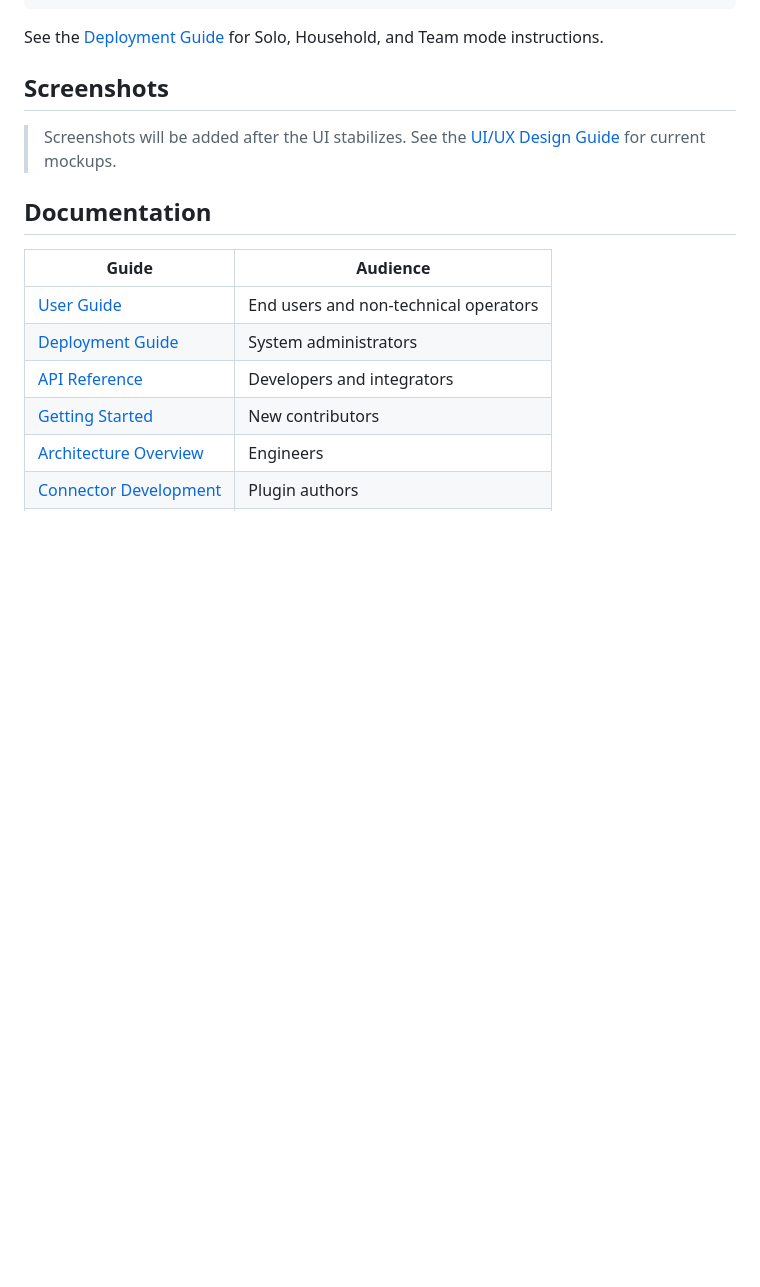
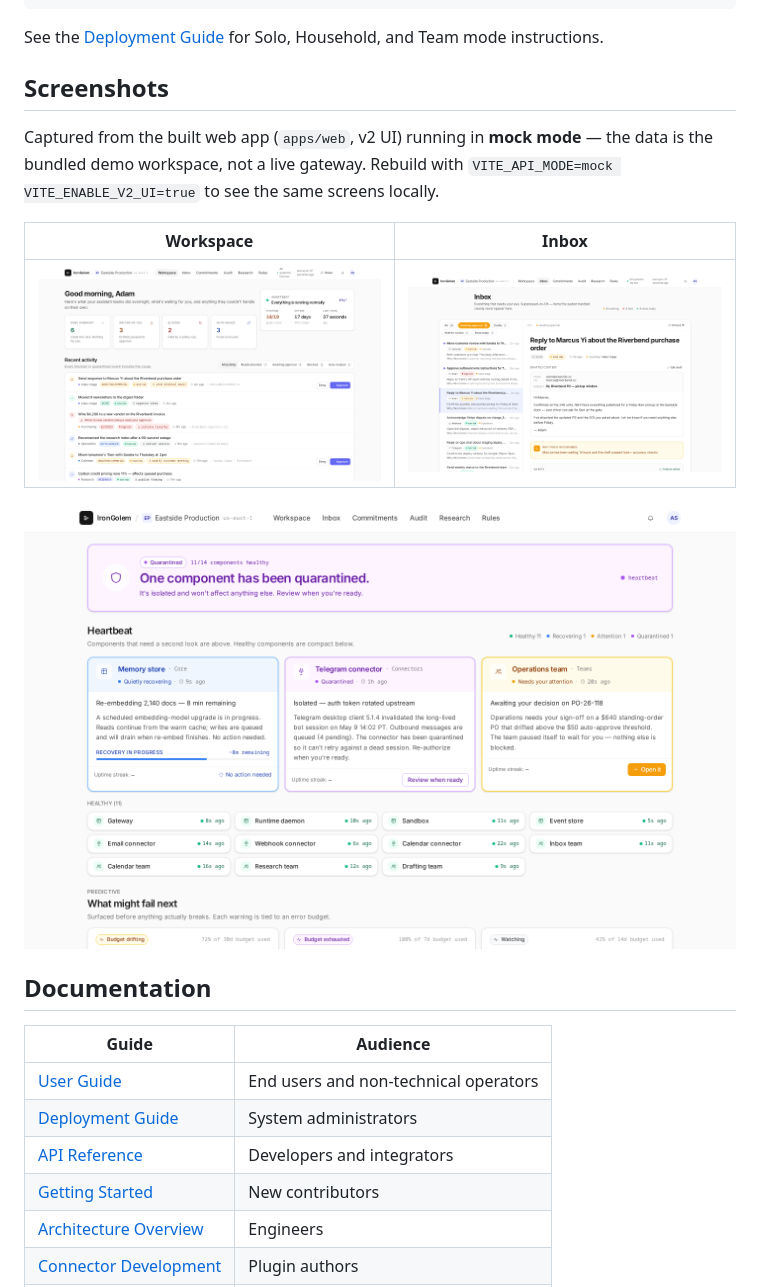
Before and after one commit to Ph4wkm00n/IronGolem_OS, a Markdown page: README.md, the part around the change. Rendered like a GitHub page; pictures changed too: docs/screenshots/dashboard.png (added), docs/screenshots/health.png (added), docs/screenshots/inbox.png (added); blank space fills up the shorter version.

Commit message:
docs(readme): real screenshots of the v2 web UI in mock mode (#97)
Captured from the production Vite build with VITE_API_MODE=mock and
VITE_ENABLE_V2_UI=true in headless Chromium at 1440×900, zero console errors.
The committed tests/visual baselines come from a design preview, so they were
not used. Caption says the data is the demo workspace.


Claude-Session: https://claude.ai/code/session_013fbs81u4BA8zPPURGfVV7o

Co-authored-by: Ph4wkm00n <paul.hawkmoon@gmail.com>
Co-authored-by: Claude Fable 5.1 <noreply@anthropic.com>

```diff
--- a/README.md
+++ b/README.md
@@ -94,7 +94,15 @@ See the [Deployment Guide](docs/guides/deployment-guide.md) for Solo, Household,
 
 ## Screenshots
 
-> Screenshots will be added after the UI stabilizes. See the [UI/UX Design Guide](docs/specs/05-ui-ux-design-guide-v2.md) for current mockups.
+Captured from the built web app (`apps/web`, v2 UI) running in **mock mode** — the data is the
+bundled demo workspace, not a live gateway. Rebuild with `VITE_API_MODE=mock VITE_ENABLE_V2_UI=true`
+to see the same screens locally.
+
+| Workspace | Inbox |
+|---|---|
+| ![Workspace dashboard: overnight summary, heartbeat, recent activity with approve/deny](docs/screenshots/dashboard.png) | ![Inbox: items awaiting approval with drafted content, safety rules and audit trail](docs/screenshots/inbox.png) |
+
+![Health center: service heartbeats and status](docs/screenshots/health.png)
 
 ## Documentation
 
```
